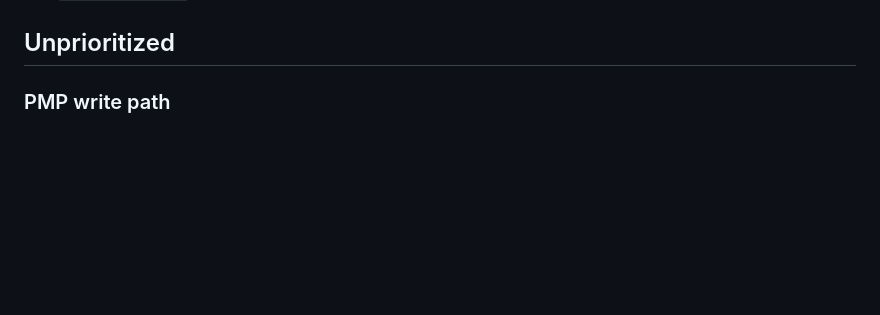
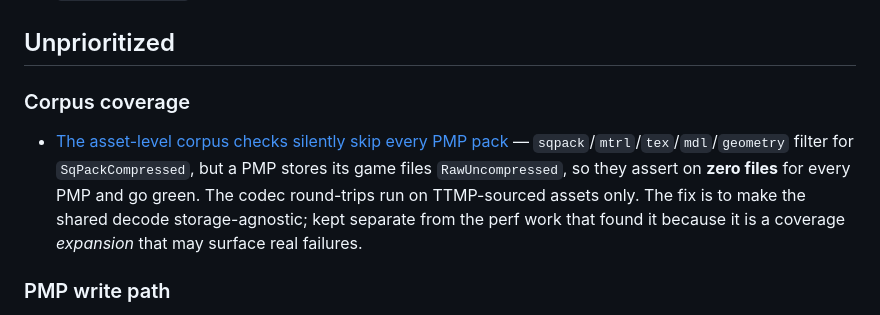
Before and after one commit to efokschaner/ffxiv-upgrade-modpack, a Markdown page: docs/BACKLOG.md, the part around the change. Drawn GitHub-style; blank space fills up the shorter version.

```diff
--- a/docs/BACKLOG.md
+++ b/docs/BACKLOG.md
@@ -42,6 +42,15 @@ pipeline stubs — plus any correctness defect that makes our *output* wrong. Re
    hair/ear/tail sampler tables); no corpus coverage exercises it yet.
 
 ## Unprioritized
+
+### Corpus coverage
+
+- [The asset-level corpus checks silently skip every PMP pack](backlog/2026-07-14-pmp-assets-never-codec-checked.md)
+  — `sqpack`/`mtrl`/`tex`/`mdl`/`geometry` filter for `SqPackCompressed`, but a PMP stores its game
+  files `RawUncompressed`, so they assert on **zero files** for every PMP and go green. The codec
+  round-trips run on TTMP-sourced assets only. The fix is to make the shared decode storage-agnostic;
+  kept separate from the perf work that found it because it is a coverage *expansion* that may
+  surface real failures.
 
 ### PMP write path
 
```
Also changed, not shown: docs/backlog/2026-07-14-pmp-assets-never-codec-checked.md (added, +63 -0 lines).
